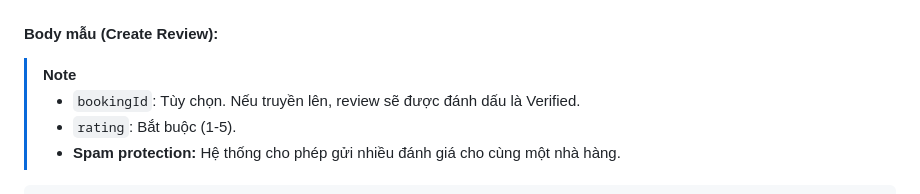
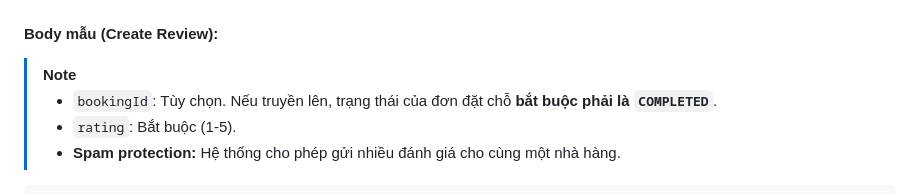
Before and after one commit to hoangvhgch220975/SeatNow, a Markdown page: frontend_api_reference.md, the part around the change. Drawn GitHub-style.

Commit message:
docs: update review api with completed booking status rule

```diff
--- a/frontend_api_reference.md
+++ b/frontend_api_reference.md
@@ -491,7 +491,7 @@ Hiện tại, tất cả các API danh sách chính (Nhà hàng, Review, Menu)
 #### Body mẫu (Create Review):
 
 > [!NOTE]
-> - `bookingId`: Tùy chọn. Nếu truyền lên, review sẽ được đánh dấu là Verified.
+> - `bookingId`: Tùy chọn. Nếu truyền lên, trạng thái của đơn đặt chỗ **bắt buộc phải là `COMPLETED`**.
 > - `rating`: Bắt buộc (1-5).
 > - **Spam protection:** Hệ thống cho phép gửi nhiều đánh giá cho cùng một nhà hàng.
 
```
